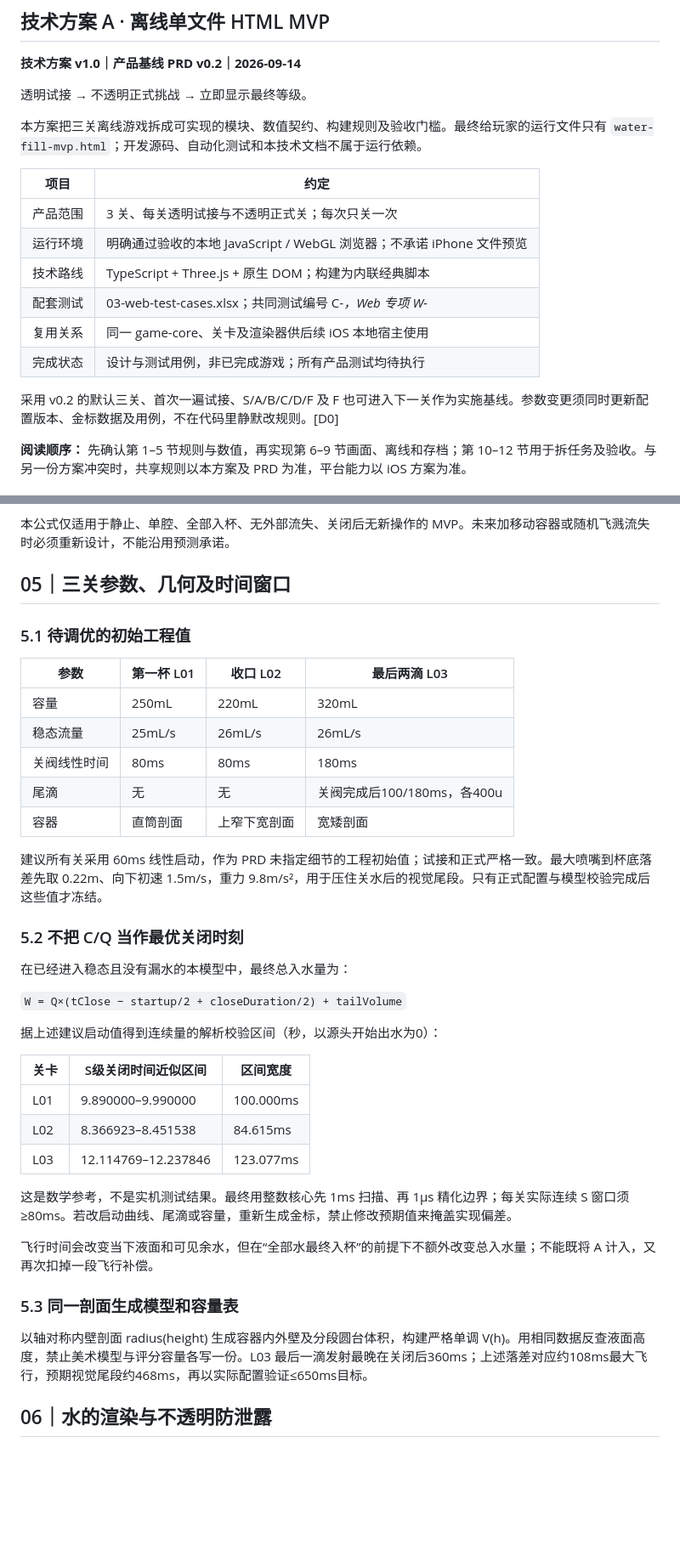
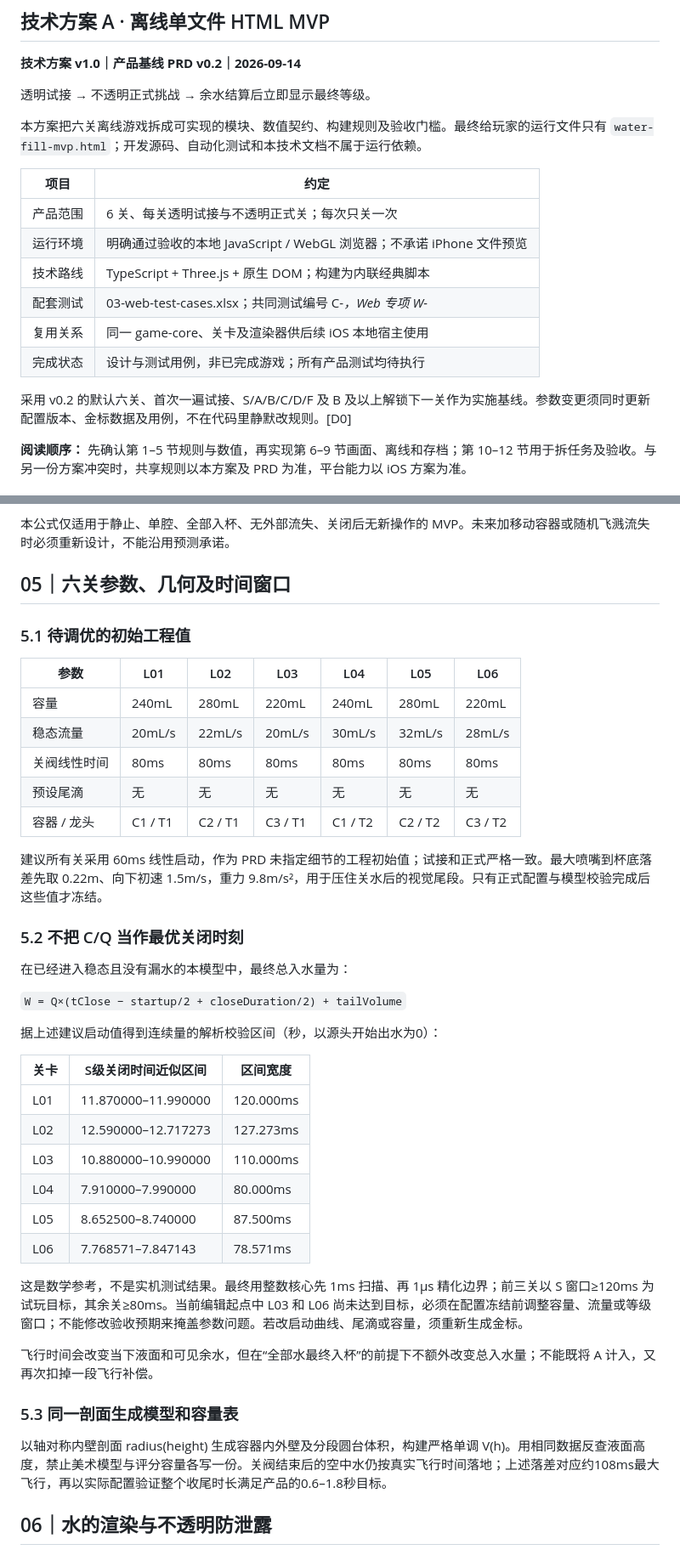
Before and after one commit to Joy-Tianqing/Water-fill-demo, a Markdown page: docs/web-technical-design.md, 2 parts joined by grey strips. Shown at 85% size. Drawn GitHub-style; blank space fills up the shorter version.

Commit message:
docs: align water fill implementation baseline

```diff
--- a/docs/web-technical-design.md
+++ b/docs/web-technical-design.md
@@ -3,20 +3,20 @@
 
 **技术方案 v1.0｜产品基线 PRD v0.2｜2026-09-14**
 
-透明试接 → 不透明正式挑战 → 立即显示最终等级。
+透明试接 → 不透明正式挑战 → 余水结算后立即显示最终等级。
 
-本方案把三关离线游戏拆成可实现的模块、数值契约、构建规则及验收门槛。最终给玩家的运行文件只有 `water-fill-mvp.html`；开发源码、自动化测试和本技术文档不属于运行依赖。
+本方案把六关离线游戏拆成可实现的模块、数值契约、构建规则及验收门槛。最终给玩家的运行文件只有 `water-fill-mvp.html`；开发源码、自动化测试和本技术文档不属于运行依赖。
 
 | 项目 | 约定 |
 |---|---|
-| 产品范围 | 3 关、每关透明试接与不透明正式关；每次只关一次 |
+| 产品范围 | 6 关、每关透明试接与不透明正式关；每次只关一次 |
 | 运行环境 | 明确通过验收的本地 JavaScript / WebGL 浏览器；不承诺 iPhone 文件预览 |
 | 技术路线 | TypeScript + Three.js + 原生 DOM；构建为内联经典脚本 |
 | 配套测试 | 03-web-test-cases.xlsx；共同测试编号 C-*，Web 专项 W-* |
 | 复用关系 | 同一 game-core、关卡及渲染器供后续 iOS 本地宿主使用 |
 | 完成状态 | 设计与测试用例，非已完成游戏；所有产品测试均待执行 |
 
-采用 v0.2 的默认三关、首次一遍试接、S/A/B/C/D/F 及 F 也可进入下一关作为实施基线。参数变更须同时更新配置版本、金标数据及用例，不在代码里静默改规则。[D0]
+采用 v0.2 的默认六关、首次一遍试接、S/A/B/C/D/F 及 B 及以上解锁下一关作为实施基线。参数变更须同时更新配置版本、金标数据及用例，不在代码里静默改规则。[D0]
 
 **阅读顺序：** 先确认第 1–5 节规则与数值，再实现第 6–9 节画面、离线和存档；第 10–12 节用于拆任务及验收。与另一份方案冲突时，共享规则以本方案及 PRD 为准，平台能力以 iOS 方案为准。
 
@@ -149,17 +149,17 @@ Three.js 选择经过画面回归的一版并写死在 lockfile，禁止依赖
 
 <!-- PAGEBREAK -->
 
-## 05｜三关参数、几何及时间窗口
+## 05｜六关参数、几何及时间窗口
 
 ### 5.1 待调优的初始工程值
 
-| 参数 | 第一杯 L01 | 收口 L02 | 最后两滴 L03 |
-|---|---|---|---|
-| 容量 | 250mL | 220mL | 320mL |
-| 稳态流量 | 25mL/s | 26mL/s | 26mL/s |
-| 关阀线性时间 | 80ms | 80ms | 180ms |
-| 尾滴 | 无 | 无 | 关阀完成后100/180ms，各400u |
-| 容器 | 直筒剖面 | 上窄下宽剖面 | 宽矮剖面 |
+| 参数 | L01 | L02 | L03 | L04 | L05 | L06 |
+|---|---|---|---|---|---|---|
+| 容量 | 240mL | 280mL | 220mL | 240mL | 280mL | 220mL |
+| 稳态流量 | 20mL/s | 22mL/s | 20mL/s | 30mL/s | 32mL/s | 28mL/s |
+| 关阀线性时间 | 80ms | 80ms | 80ms | 80ms | 80ms | 80ms |
+| 预设尾滴 | 无 | 无 | 无 | 无 | 无 | 无 |
+| 容器 / 龙头 | C1 / T1 | C2 / T1 | C3 / T1 | C1 / T2 | C2 / T2 | C3 / T2 |
 
 建议所有关采用 60ms 线性启动，作为 PRD 未指定细节的工程初始值；试接和正式严格一致。最大喷嘴到杯底落差先取 0.22m、向下初速 1.5m/s，重力 9.8m/s²，用于压住关水后的视觉尾段。只有正式配置与模型校验完成后这些值才冻结。
 
@@ -173,17 +173,20 @@ Three.js 选择经过画面回归的一版并写死在 lockfile，禁止依赖
 
 | 关卡 | S级关闭时间近似区间 | 区间宽度 |
 |---|---|---|
-| L01 | 9.890000–9.990000 | 100.000ms |
-| L02 | 8.366923–8.451538 | 84.615ms |
-| L03 | 12.114769–12.237846 | 123.077ms |
+| L01 | 11.870000–11.990000 | 120.000ms |
+| L02 | 12.590000–12.717273 | 127.273ms |
+| L03 | 10.880000–10.990000 | 110.000ms |
+| L04 | 7.910000–7.990000 | 80.000ms |
+| L05 | 8.652500–8.740000 | 87.500ms |
+| L06 | 7.768571–7.847143 | 78.571ms |
 
-这是数学参考，不是实机测试结果。最终用整数核心先 1ms 扫描、再 1μs 精化边界；每关实际连续 S 窗口须≥80ms。若改启动曲线、尾滴或容量，重新生成金标，禁止修改预期值来掩盖实现偏差。
+这是数学参考，不是实机测试结果。最终用整数核心先 1ms 扫描、再 1μs 精化边界；前三关以 S 窗口≥120ms 为试玩目标，其余关≥80ms。当前编辑起点中 L03 和 L06 尚未达到目标，必须在配置冻结前调整容量、流量或等级窗口；不能修改验收预期来掩盖参数问题。若改启动曲线、尾滴或容量，须重新生成金标。
 
 飞行时间会改变当下液面和可见余水，但在“全部水最终入杯”的前提下不额外改变总入水量；不能既将 A 计入，又再次扣掉一段飞行补偿。
 
 ### 5.3 同一剖面生成模型和容量表
 
-以轴对称内壁剖面 radius(height) 生成容器内外壁及分段圆台体积，构建严格单调 V(h)。用相同数据反查液面高度，禁止美术模型与评分容量各写一份。L03 最后一滴发射最晚在关闭后360ms；上述落差对应约108ms最大飞行，预期视觉尾段约468ms，再以实际配置验证≤650ms目标。
+以轴对称内壁剖面 radius(height) 生成容器内外壁及分段圆台体积，构建严格单调 V(h)。用相同数据反查液面高度，禁止美术模型与评分容量各写一份。关阀结束后的空中水仍按真实飞行时间落地；上述落差对应约108ms最大飞行，再以实际配置验证整个收尾时长满足产品的0.6–1.8秒目标。
 
 <!-- PAGEBREAK -->
 
```
Also changed, not shown: other parts of docs/web-technical-design.md (+19 -19 lines), docs/PRD-v0.2.md (+8 -5 lines), docs/ios-technical-design.md (+16 -15 lines).
